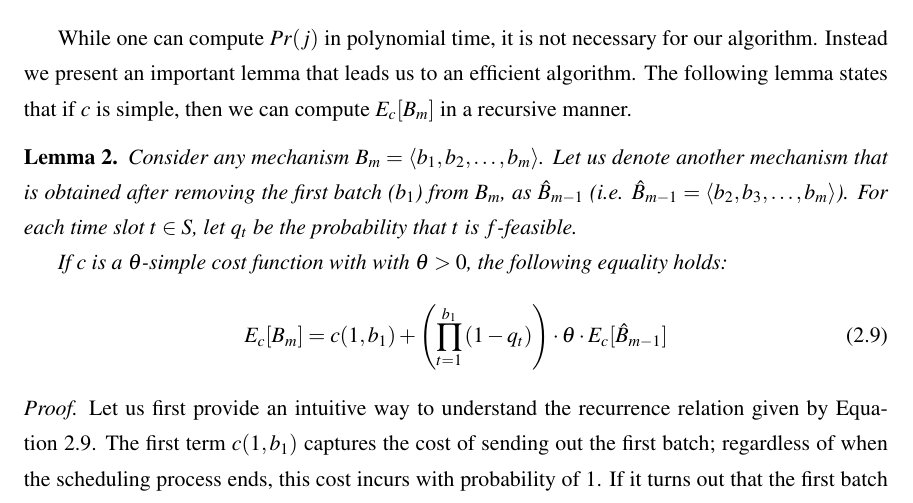
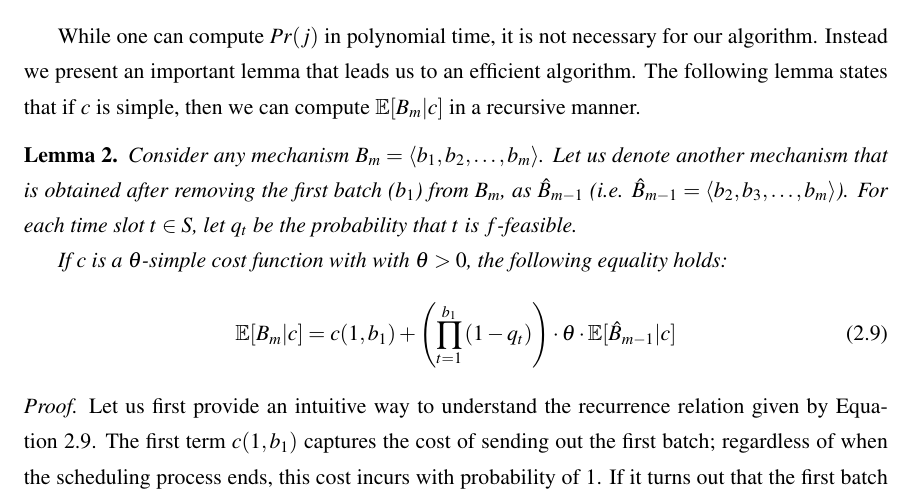
Before and after one commit to haden-tempo/thesis, a LaTeX thesis (main/thesis.tex, which reads main/200_BDoodle.tex): part of page 21 of 93, cut so that both start at the same text. Compiled offline with pdfLaTeX.

Commit message:
(auto save via cron)

```diff
--- a/main/200_BDoodle.tex
+++ b/main/200_BDoodle.tex
@@ -223,13 +223,14 @@ Given an instance $(N, S, f, c, P)$, consider some B-Doodle mechanism $B_{m} = \
 	\Exp[B_{m} | c] = \sum_{j=1}^{m} Pr(j) \cdot C(j, B_{m})  =  \sum_{j=1}^{m} Pr(j) \cdot \left(\sum_{k=1}^{j} c(k, b_k)\right).
 \end{equation}%
 
-While one can compute $Pr(j)$ in polynomial time, it is not necessary for our algorithm. Instead we present an important lemma that leads us to an efficient algorithm. The following lemma states that if $c$ is simple, then we can compute $E_c[B_{m}]$ in a recursive manner.
+While one can compute $Pr(j)$ in polynomial time, it is not necessary for our algorithm. Instead we present an important lemma that leads us to an efficient algorithm. The following lemma states that if $c$ is simple, then we can compute $\Exp[B_{m}|c]$ in a recursive manner.
+
 \begin{lemma} \label{bdoodle:lemma:recurrence}
 	Consider any mechanism $B_m = \langle b_1, b_2, \dots, b_m \rangle$. Let us denote another mechanism that is obtained after removing the first batch ($b_1$) from $B_m$, as $\hat{B}_{m-1}$ (i.e. $\hat{B}_{m-1} = \langle b_2, b_3, \dots, b_m \rangle$). For each time slot $t \in S$, let $q_t$ be the probability that $t$ is $f$-feasible.
 
 If $c$ is a $\theta$-simple cost function with with $\theta > 0$, the following equality holds:
 \begin{equation} \label{bdoodle:eqn:recurrence}
-E_c[B_{m}] = c(1, b_1) +  \left(\prod_{t=1}^{b_1} \left(1 - q_t\right)\right) \cdot \theta \cdot E_c[\hat{B}_{m-1}]
+\Exp[B_{m}|c] = c(1, b_1) +  \left(\prod_{t=1}^{b_1} \left(1 - q_t\right)\right) \cdot \theta \cdot \Exp[\hat{B}_{m-1}|c]
 \end{equation}
 \end{lemma}
 \begin{proof}
```
Also changed, not shown: main/thesis.pdf, 2 other files.
